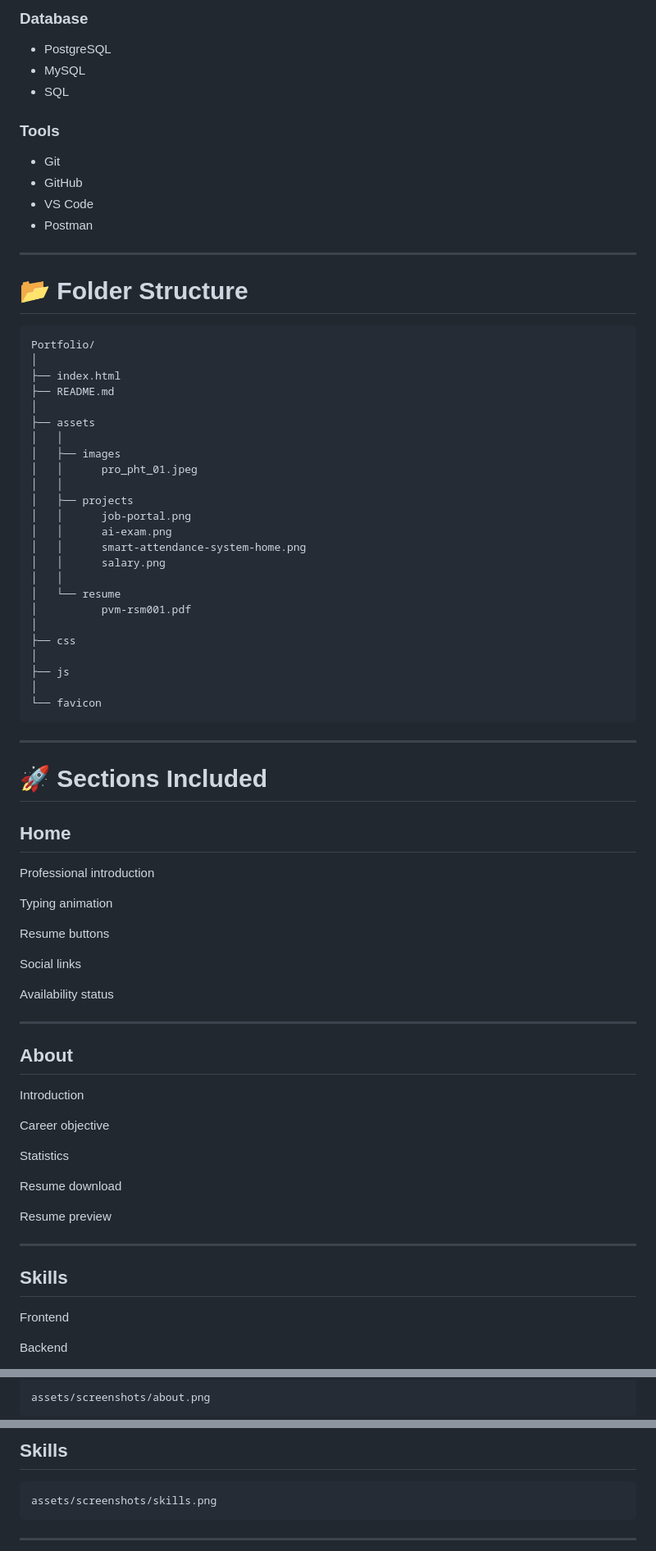
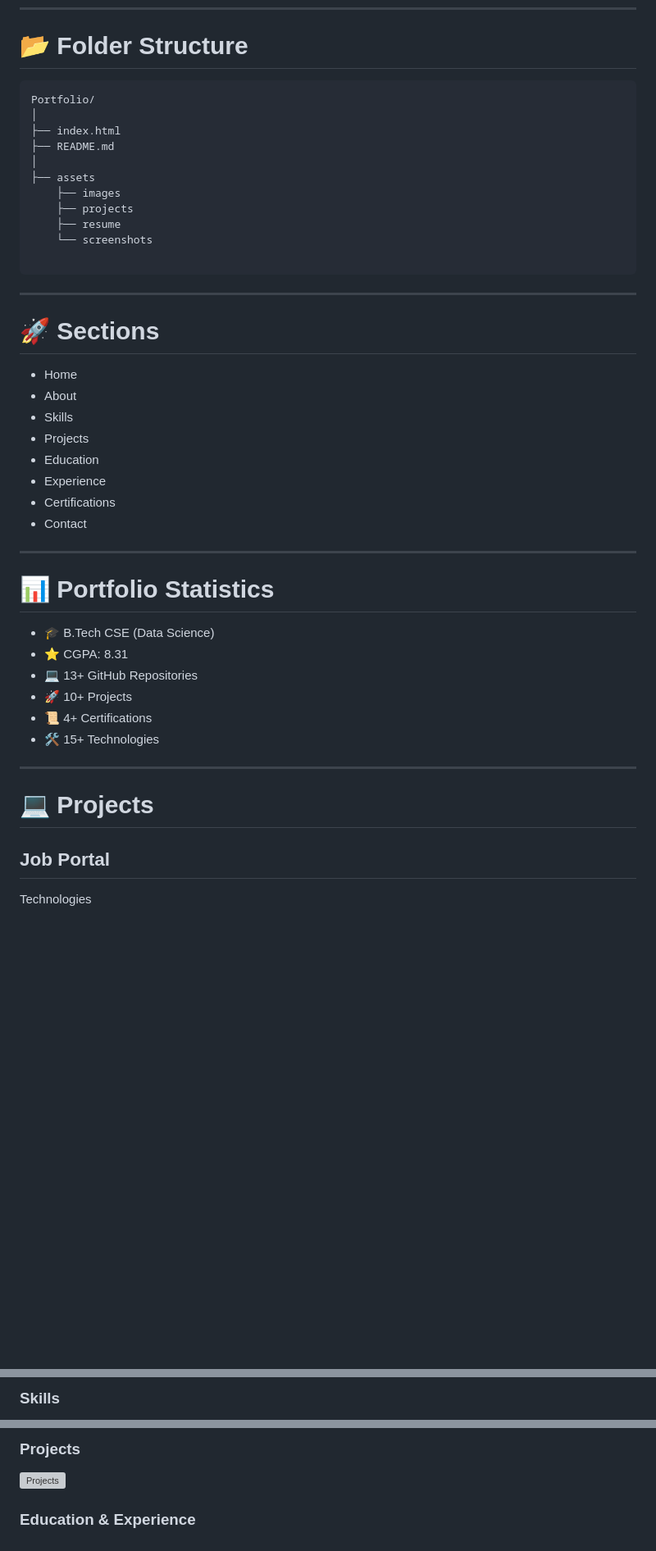
Before and after one commit to Venumohan004/portfolio-fast, a Markdown page: Readme.md, 3 parts joined by grey strips. Shown at 82% size. Rendered like a GitHub page; blank space fills up the shorter version; grey boxes are pictures that could not be loaded.

Commit message:
Refactor README for clarity and consistency
Updated various sections for clarity and consistency, including project descriptions, features, and contact information.

````diff
--- a/Readme.md
+++ b/Readme.md
@@ -146,82 +93,48 @@ Can be deployed on
-### Database
-
-- PostgreSQL
-- MySQL
-- SQL
-
-### Tools
-
-- Git
-- GitHub
-- VS Code
-- Postman
-
----
-
 # 📂 Folder Structure
 
-```
+```text
 Portfolio/
 │
 ├── index.html
 ├── README.md
 │
 ├── assets
-│   │
-│   ├── images
-│   │      pro_pht_01.jpeg
-│   │
-│   ├── projects
-│   │      job-portal.png
-│   │      ai-exam.png
-│   │      smart-attendance-system-home.png
-│   │      salary.png
-│   │
-│   └── resume
-│          pvm-rsm001.pdf
-│
-├── css
-│
-├── js
-│
-└── favicon
+    ├── images
+    ├── projects
+    ├── resume
+    └── screenshots
+
 ```
 
 ---
 
-# 🚀 Sections Included
+# 🚀 Sections
 
-## Home
-
-Professional introduction
-
-Typing animation
-
-Resume buttons
-
-Social links
-
-Availability status
+- Home
+- About
+- Skills
+- Projects
+- Education
+- Experience
+- Certifications
+- Contact
 
 ---
 
-## About
+# 📊 Portfolio Statistics
 
-Introduction
-
-Career objective
-
-Statistics
-
-Resume download
-
-Resume preview
+- 🎓 B.Tech CSE (Data Science)
+- ⭐ CGPA: 8.31
+- 💻 13+ GitHub Repositories
+- 🚀 10+ Projects
+- 📜 4+ Certifications
+- 🛠 15+ Technologies
 
 ---
 
-## Skills
+# 💻 Projects
 
-Frontend
+## Job Portal
 
-Backend
+Technologies
 
@@ -445,5 +337,3 @@ assets/screenshots/home.png
 
-```
-assets/screenshots/about.png
-```
+### Skills
 
@@ -451,9 +341,7 @@ assets/screenshots/about.png
 
-## Skills
+### Projects
 
-```
-assets/screenshots/skills.png
-```
+![Projects](assets/screenshots/projects.jpeg)
 
----
+### Education & Experience
 
````
Also changed, not shown: other parts of Readme.md (+112 -238 lines).
